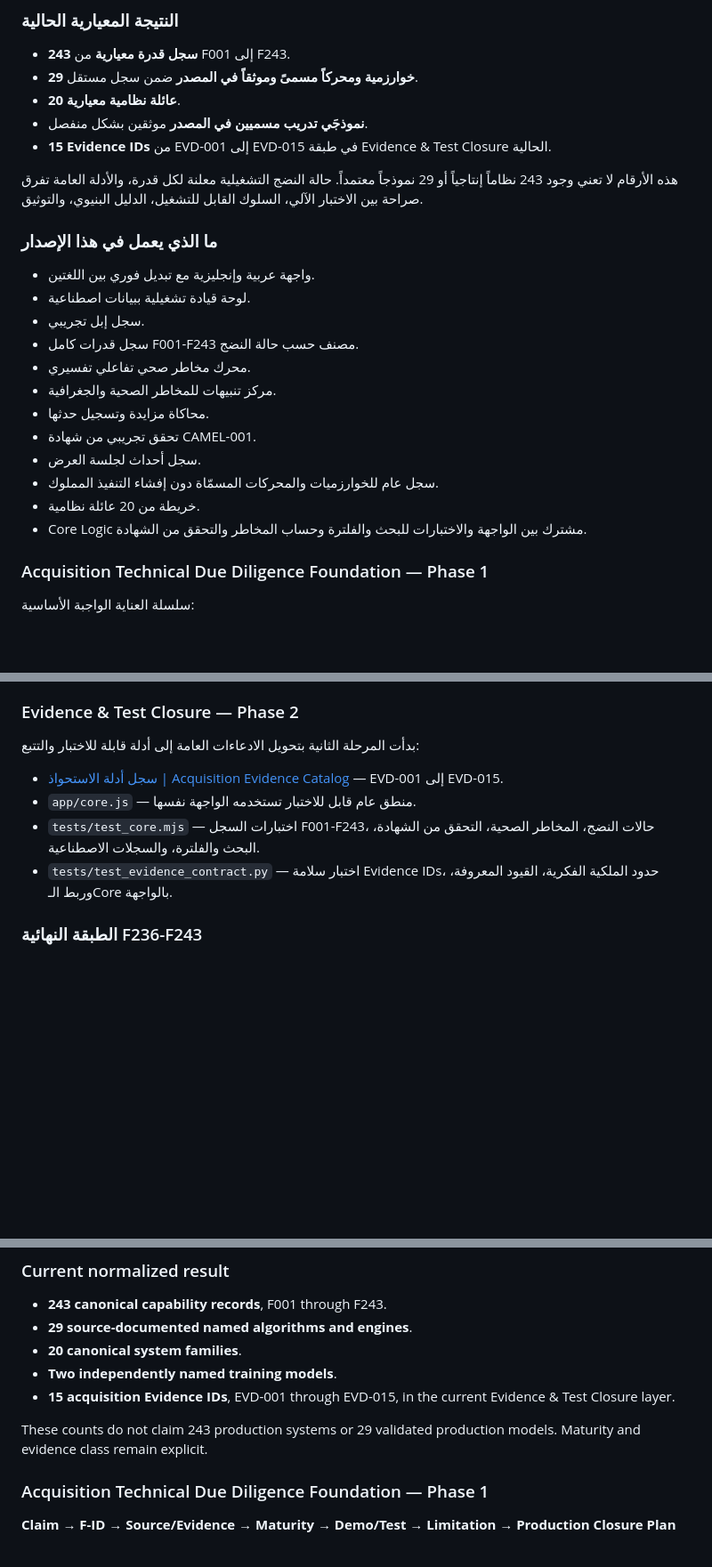
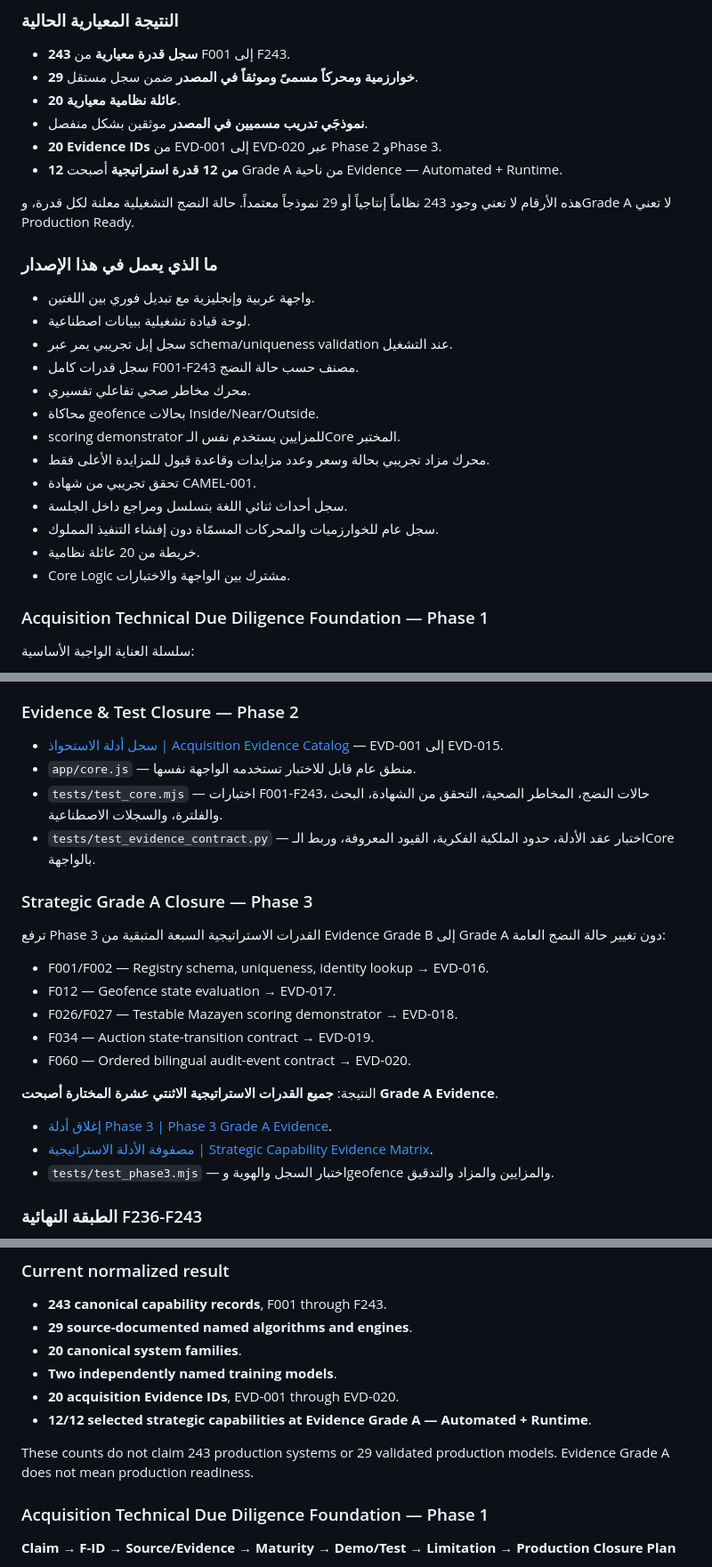
Before and after one commit to maksr2030/SMART-Camel-AI-MVP, a Markdown page: README.md, 3 parts joined by grey strips. Shown at 89% size. GitHub-like rendering; blank space fills up the shorter version.

Commit message:
Document Phase 3 strategic Grade A closure

```diff
--- a/README.md
+++ b/README.md
@@ -12,24 +12,26 @@
 - **29 خوارزمية ومحركاً مسمىً وموثقاً في المصدر** ضمن سجل مستقل.
 - **20 عائلة نظامية معيارية**.
 - **نموذجَي تدريب مسميين في المصدر** موثقين بشكل منفصل.
-- **15 Evidence IDs** من EVD-001 إلى EVD-015 في طبقة Evidence & Test Closure الحالية.
+- **20 Evidence IDs** من EVD-001 إلى EVD-020 عبر Phase 2 وPhase 3.
+- **12 من 12 قدرة استراتيجية** أصبحت Grade A من ناحية Evidence — Automated + Runtime.
 
-هذه الأرقام لا تعني وجود 243 نظاماً إنتاجياً أو 29 نموذجاً معتمداً. حالة النضج التشغيلية معلنة لكل قدرة، والأدلة العامة تفرق صراحة بين الاختبار الآلي، السلوك القابل للتشغيل، الدليل البنيوي، والتوثيق.
+هذه الأرقام لا تعني وجود 243 نظاماً إنتاجياً أو 29 نموذجاً معتمداً. حالة النضج التشغيلية معلنة لكل قدرة، وGrade A لا تعني Production Ready.
 
 ### ما الذي يعمل في هذا الإصدار
 
 - واجهة عربية وإنجليزية مع تبديل فوري بين اللغتين.
 - لوحة قيادة تشغيلية ببيانات اصطناعية.
-- سجل إبل تجريبي.
+- سجل إبل تجريبي يمر عبر schema/uniqueness validation عند التشغيل.
 - سجل قدرات كامل F001-F243 مصنف حسب حالة النضج.
 - محرك مخاطر صحي تفاعلي تفسيري.
-- مركز تنبيهات للمخاطر الصحية والجغرافية.
-- محاكاة مزايدة وتسجيل حدثها.
+- محاكاة geofence بحالات Inside/Near/Outside.
+- scoring demonstrator للمزايين يستخدم نفس الـCore المختبر.
+- محرك مزاد تجريبي بحالة وسعر وعدد مزايدات وقاعدة قبول للمزايدة الأعلى فقط.
 - تحقق تجريبي من شهادة CAMEL-001.
-- سجل أحداث لجلسة العرض.
+- سجل أحداث ثنائي اللغة بتسلسل ومراجع داخل الجلسة.
 - سجل عام للخوارزميات والمحركات المسمّاة دون إفشاء التنفيذ المملوك.
 - خريطة من 20 عائلة نظامية.
-- Core Logic مشترك بين الواجهة والاختبارات للبحث والفلترة وحساب المخاطر والتحقق من الشهادة.
+- Core Logic مشترك بين الواجهة والاختبارات.
 
 ### Acquisition Technical Due Diligence Foundation — Phase 1
 
@@ -46,12 +48,26 @@
 
 ### Evidence & Test Closure — Phase 2
 
-بدأت المرحلة الثانية بتحويل الادعاءات العامة إلى أدلة قابلة للاختبار والتتبع:
-
 - [سجل أدلة الاستحواذ | Acquisition Evidence Catalog](docs/EVIDENCE_CATALOG.md) — EVD-001 إلى EVD-015.
 - `app/core.js` — منطق عام قابل للاختبار تستخدمه الواجهة نفسها.
-- `tests/test_core.mjs` — اختبارات السجل F001-F243، حالات النضج، المخاطر الصحية، التحقق من الشهادة، البحث والفلترة، والسجلات الاصطناعية.
-- `tests/test_evidence_contract.py` — اختبار سلامة Evidence IDs، حدود الملكية الفكرية، القيود المعروفة، وربط الـCore بالواجهة.
+- `tests/test_core.mjs` — اختبارات F001-F243، حالات النضج، المخاطر الصحية، التحقق من الشهادة، البحث والفلترة، والسجلات الاصطناعية.
+- `tests/test_evidence_contract.py` — اختبار عقد الأدلة، حدود الملكية الفكرية، القيود المعروفة، وربط الـCore بالواجهة.
+
+### Strategic Grade A Closure — Phase 3
+
+ترفع Phase 3 القدرات الاستراتيجية السبعة المتبقية من Evidence Grade B إلى Grade A دون تغيير حالة النضج العامة:
+
+- F001/F002 — Registry schema, uniqueness, identity lookup → EVD-016.
+- F012 — Geofence state evaluation → EVD-017.
+- F026/F027 — Testable Mazayen scoring demonstrator → EVD-018.
+- F034 — Auction state-transition contract → EVD-019.
+- F060 — Ordered bilingual audit-event contract → EVD-020.
+
+النتيجة: **جميع القدرات الاستراتيجية الاثنتي عشرة المختارة أصبحت Grade A Evidence**.
+
+- [إغلاق أدلة Phase 3 | Phase 3 Grade A Evidence](docs/PHASE3_GRADE_A_EVIDENCE.md).
+- [مصفوفة الأدلة الاستراتيجية | Strategic Capability Evidence Matrix](docs/STRATEGIC_EVIDENCE_MATRIX.md).
+- `tests/test_phase3.mjs` — اختبار السجل والهوية وgeofence والمزايين والمزاد والتدقيق.
 
 ### الطبقة النهائية F236-F243
 
@@ -117,9 +134,10 @@ This repository contains the public demonstrator of the platform. It supports ex
 - **29 source-documented named algorithms and engines**.
 - **20 canonical system families**.
 - **Two independently named training models**.
-- **15 acquisition Evidence IDs**, EVD-001 through EVD-015, in the current Evidence & Test Closure layer.
+- **20 acquisition Evidence IDs**, EVD-001 through EVD-020.
+- **12/12 selected strategic capabilities at Evidence Grade A — Automated + Runtime**.
 
-These counts do not claim 243 production systems or 29 validated production models. Maturity and evidence class remain explicit.
+These counts do not claim 243 production systems or 29 validated production models. Evidence Grade A does not mean production readiness.
 
 ### Acquisition Technical Due Diligence Foundation — Phase 1
 
```
Also changed, not shown: other parts of README.md (+18 -0 lines).
